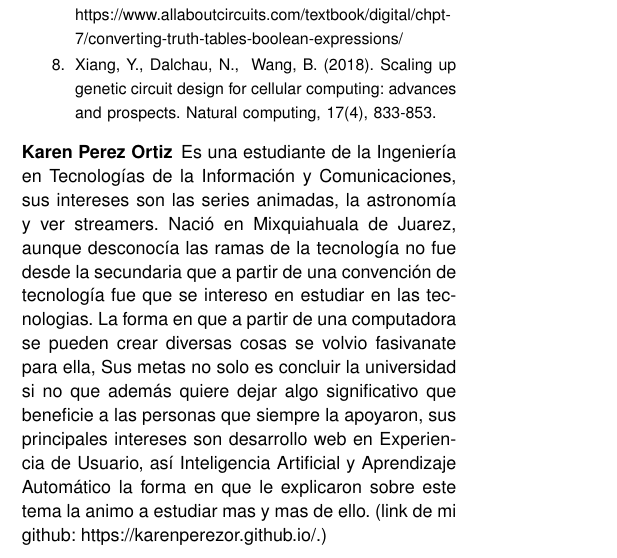
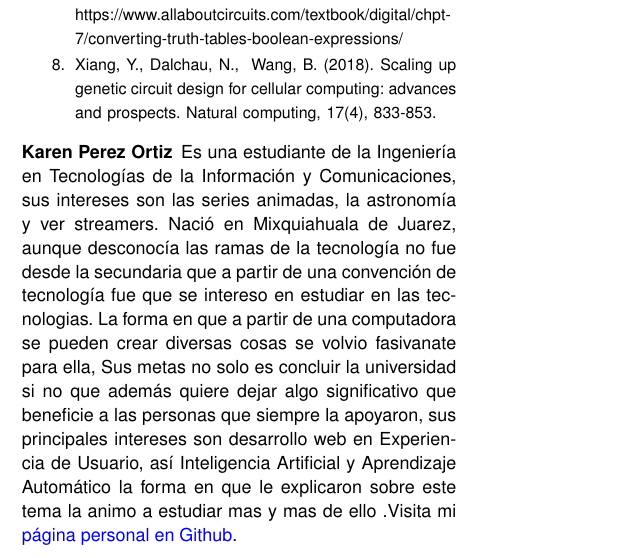
Before and after one commit to EdwinSotoHz/Integrador-InnovacionITCs, a LaTeX paper (LaTeX/InnovaciónITCs-manuscrito.tex): part of one column of page 17 of 18, cut so that both start at the same text. Compiled offline with pdfLaTeX.

Commit message:
Se corrigió mi biografia para el enlace

```diff
--- a/LaTeX/InnovaciónITCs-manuscrito.tex
+++ b/LaTeX/InnovaciónITCs-manuscrito.tex
@@ -155,7 +155,7 @@ Xiang, Y., Dalchau, N., & Wang, B. (2018). Scaling up genetic circuit design for
 
 
 
-\begin{IEEEbiography}{Karen Perez Ortiz}{\,}Es una estudiante de la Ingeniería en Tecnologías de la Información y Comunicaciones, sus intereses son las series animadas, la astronomía y ver streamers. Nació en Mixquiahuala de Juarez, aunque desconocía las ramas de la tecnología no fue desde la secundaria que a partir de una convención de tecnología fue que se intereso en estudiar en las tecnologias. La forma en que a partir de una computadora se pueden crear diversas cosas se volvio fasivanate para ella, Sus metas no solo es concluir la universidad si no que además quiere dejar algo significativo que beneficie a las personas que siempre la apoyaron, sus principales intereses son desarrollo web en Experiencia de Usuario, así Inteligencia Artificial y Aprendizaje Automático la forma en que le explicaron sobre este tema la animo a estudiar mas y mas de ello. (link de mi github: https://karenperezor.github.io/.)
+\begin{IEEEbiography}{Karen Perez Ortiz}{\,}Es una estudiante de la Ingeniería en Tecnologías de la Información y Comunicaciones, sus intereses son las series animadas, la astronomía y ver streamers. Nació en Mixquiahuala de Juarez, aunque desconocía las ramas de la tecnología no fue desde la secundaria que a partir de una convención de tecnología fue que se intereso en estudiar en las tecnologias. La forma en que a partir de una computadora se pueden crear diversas cosas se volvio fasivanate para ella, Sus metas no solo es concluir la universidad si no que además quiere dejar algo significativo que beneficie a las personas que siempre la apoyaron, sus principales intereses son desarrollo web en Experiencia de Usuario, así Inteligencia Artificial y Aprendizaje Automático la forma en que le explicaron sobre este tema la animo a estudiar mas y mas de ello .Visita mi \href {https://karenperezor.github.io/}{página personal en Github}.
 \end{IEEEbiography}
 \begin{IEEEbiography}{Edwin Salvador Soto Hernández}{\,}Edwin Salvador Soto Hernández, de 18 años y originario del estado de Querétaro, se encuentra inmerso en la ingeniería en Tecnologías de la Información y Comunicaciones en el ITSOEH, ubicado en Tlahuelilpan, Hidalgo. Desde una edad temprana, demostró un ferviente interés por la tecnología e informática, y ahora, tras dos años en este estado, ha consolidado sus estudios de nivel medio superior. Su exploración en diversas ramas tecnológicas abarca el desarrollo web, desarrollo móvil y UX/UI, mientras que sus principales intereses personales incluyen el modelado 3D, disfrutar de series animadas y videojuegos. A un corto plazo, aspira a concluir la universidad y especializarse en áreas que le apasionan, como ciberseguridad, redes y desarrollo de software. A largo plazo, su ambición es colaborar en proyectos grandes que tengan relevancia en el futuro, contribuyendo así al avance tecnológico y tener relevancia en el campo. Visita mi \href{https://edwinsotohz.github.io/}{página personal en GitHub}.
 \end{IEEEbiography}
```
